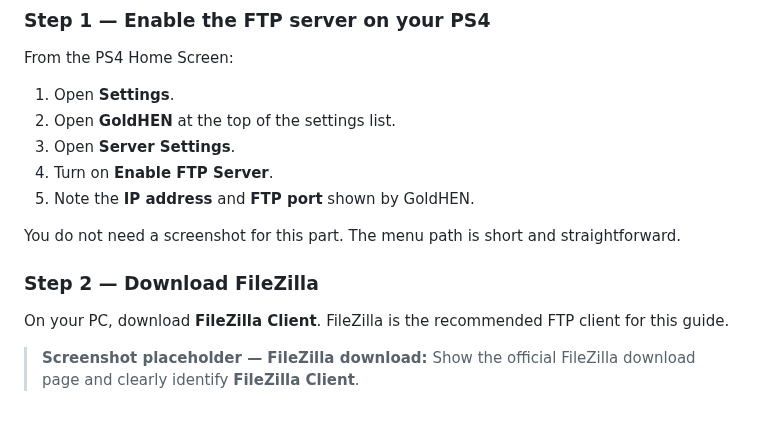
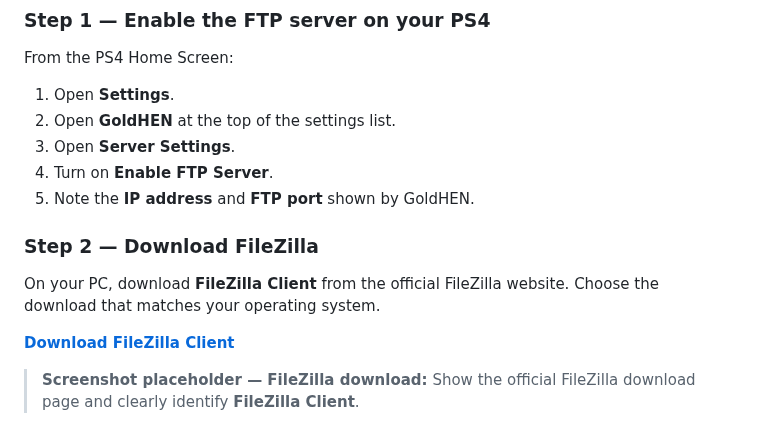
Before and after one commit to Dinos17/FPKGi-Catalog-Hub, a Markdown page: README.md, the part around the change. Drawn GitHub-style.

Commit message:
Refine FileZilla setup instructions

```diff
--- a/README.md
+++ b/README.md
@@ -20,11 +20,11 @@ From the PS4 Home Screen:
 4. Turn on **Enable FTP Server**.
 5. Note the **IP address** and **FTP port** shown by GoldHEN.
 
-You do not need a screenshot for this part. The menu path is short and straightforward.
-
 ### Step 2 — Download FileZilla
 
-On your PC, download **FileZilla Client**. FileZilla is the recommended FTP client for this guide.
+On your PC, download **FileZilla Client** from the official FileZilla website. Choose the download that matches your operating system.
+
+**[Download FileZilla Client](https://filezilla-project.org/download.php)**
 
 > **Screenshot placeholder — FileZilla download:** Show the official FileZilla download page and clearly identify **FileZilla Client**.
 
```
